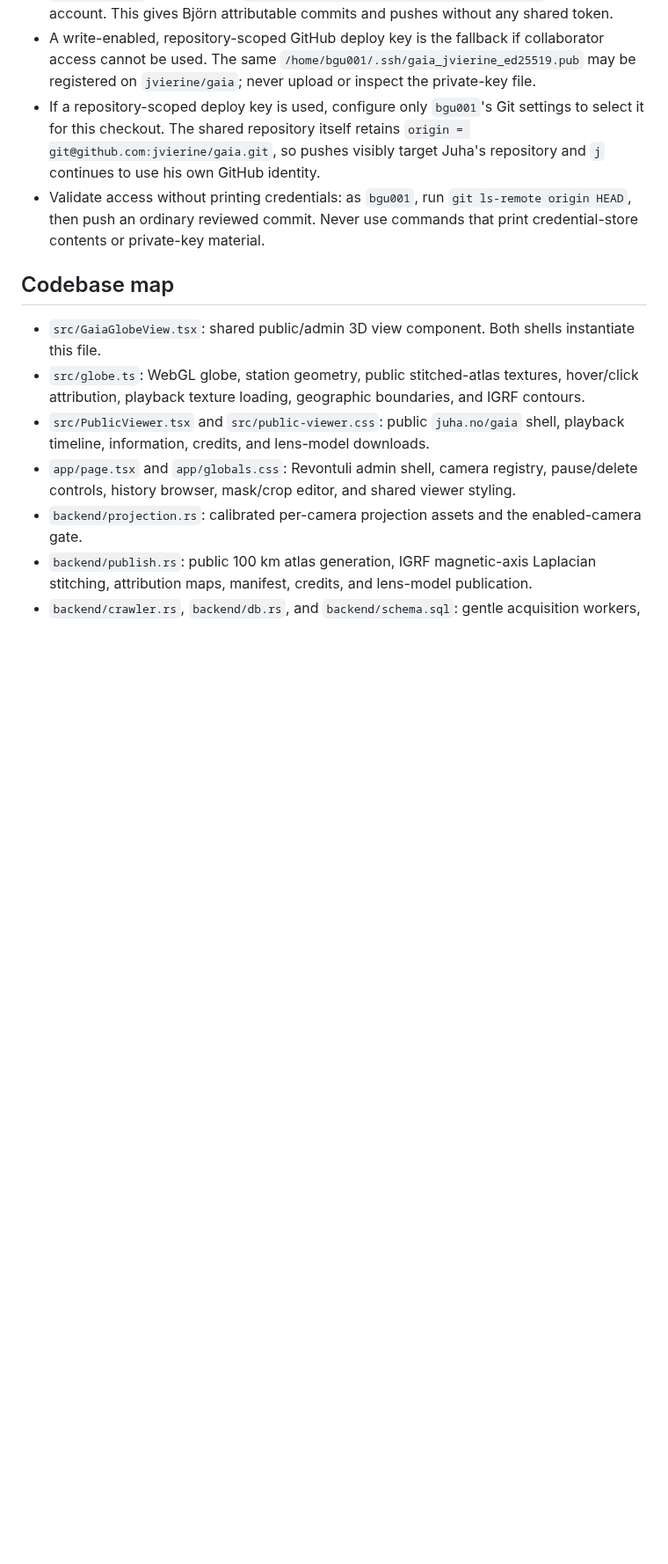
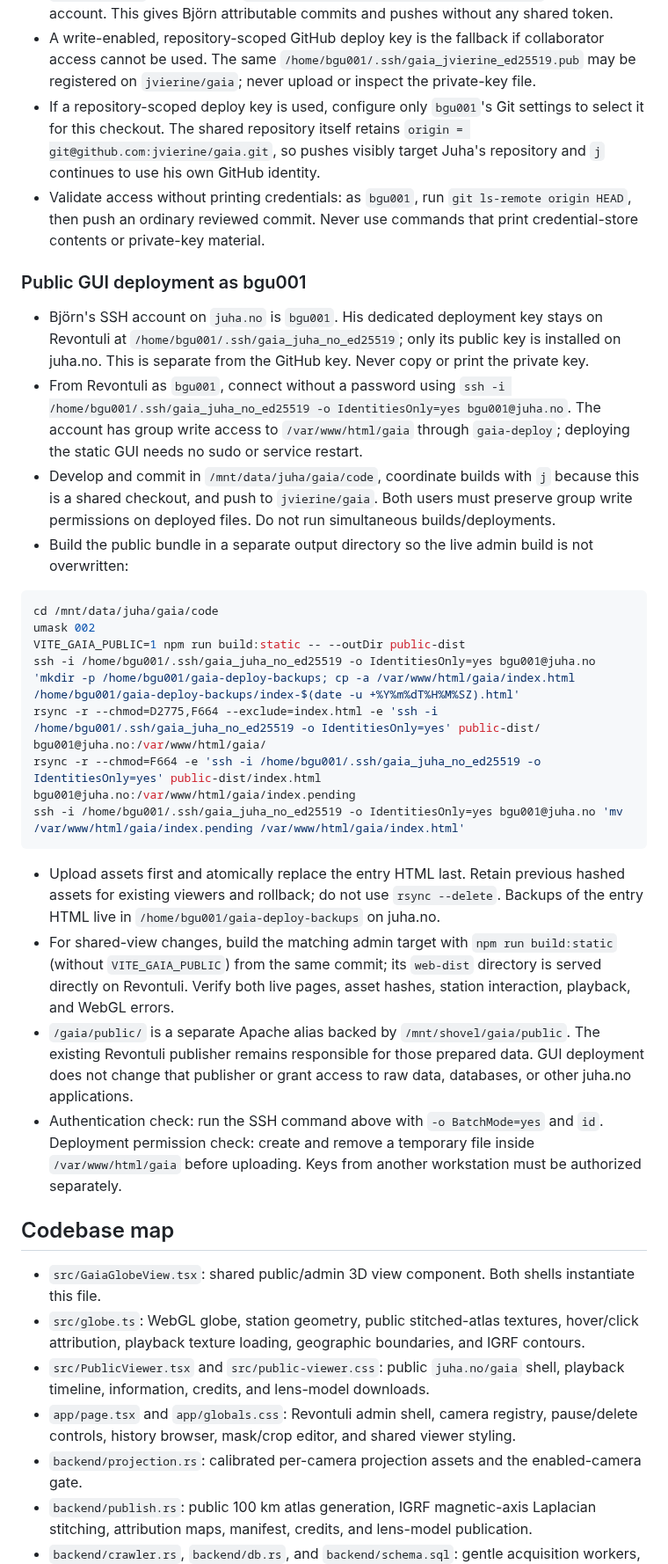
Before and after one commit to jvierine/gaia, a Markdown page: AGENTS.md, the part around the change. Shown at 88% size. Rendered like a GitHub page; blank space fills up the shorter version.

Commit message:
Document Bjorn public GUI deployment access

````diff
--- a/AGENTS.md
+++ b/AGENTS.md
@@ -19,6 +19,28 @@
 - If a repository-scoped deploy key is used, configure only `bgu001`'s Git settings to select it for this checkout. The shared repository itself retains `origin = git@github.com:jvierine/gaia.git`, so pushes visibly target Juha's repository and `j` continues to use his own GitHub identity.
 - Validate access without printing credentials: as `bgu001`, run `git ls-remote origin HEAD`, then push an ordinary reviewed commit. Never use commands that print credential-store contents or private-key material.
 
+### Public GUI deployment as bgu001
+
+- Björn's SSH account on `juha.no` is `bgu001`. His dedicated deployment key stays on Revontuli at `/home/bgu001/.ssh/gaia_juha_no_ed25519`; only its public key is installed on juha.no. This is separate from the GitHub key. Never copy or print the private key.
+- From Revontuli as `bgu001`, connect without a password using `ssh -i /home/bgu001/.ssh/gaia_juha_no_ed25519 -o IdentitiesOnly=yes bgu001@juha.no`. The account has group write access to `/var/www/html/gaia` through `gaia-deploy`; deploying the static GUI needs no sudo or service restart.
+- Develop and commit in `/mnt/data/juha/gaia/code`, coordinate builds with `j` because this is a shared checkout, and push to `jvierine/gaia`. Both users must preserve group write permissions on deployed files. Do not run simultaneous builds/deployments.
+- Build the public bundle in a separate output directory so the live admin build is not overwritten:
+
+```sh
+cd /mnt/data/juha/gaia/code
+umask 002
+VITE_GAIA_PUBLIC=1 npm run build:static -- --outDir public-dist
+ssh -i /home/bgu001/.ssh/gaia_juha_no_ed25519 -o IdentitiesOnly=yes bgu001@juha.no 'mkdir -p /home/bgu001/gaia-deploy-backups; cp -a /var/www/html/gaia/index.html /home/bgu001/gaia-deploy-backups/index-$(date -u +%Y%m%dT%H%M%SZ).html'
+rsync -r --chmod=D2775,F664 --exclude=index.html -e 'ssh -i /home/bgu001/.ssh/gaia_juha_no_ed25519 -o IdentitiesOnly=yes' public-dist/ bgu001@juha.no:/var/www/html/gaia/
+rsync -r --chmod=F664 -e 'ssh -i /home/bgu001/.ssh/gaia_juha_no_ed25519 -o IdentitiesOnly=yes' public-dist/index.html bgu001@juha.no:/var/www/html/gaia/index.pending
+ssh -i /home/bgu001/.ssh/gaia_juha_no_ed25519 -o IdentitiesOnly=yes bgu001@juha.no 'mv /var/www/html/gaia/index.pending /var/www/html/gaia/index.html'
+```
+
+- Upload assets first and atomically replace the entry HTML last. Retain previous hashed assets for existing viewers and rollback; do not use `rsync --delete`. Backups of the entry HTML live in `/home/bgu001/gaia-deploy-backups` on juha.no.
+- For shared-view changes, build the matching admin target with `npm run build:static` (without `VITE_GAIA_PUBLIC`) from the same commit; its `web-dist` directory is served directly on Revontuli. Verify both live pages, asset hashes, station interaction, playback, and WebGL errors.
+- `/gaia/public/` is a separate Apache alias backed by `/mnt/shovel/gaia/public`. The existing Revontuli publisher remains responsible for those prepared data. GUI deployment does not change that publisher or grant access to raw data, databases, or other juha.no applications.
+- Authentication check: run the SSH command above with `-o BatchMode=yes` and `id`. Deployment permission check: create and remove a temporary file inside `/var/www/html/gaia` before uploading. Keys from another workstation must be authorized separately.
+
 ## Codebase map
 
 - `src/GaiaGlobeView.tsx`: shared public/admin 3D view component. Both shells instantiate this file.
````
